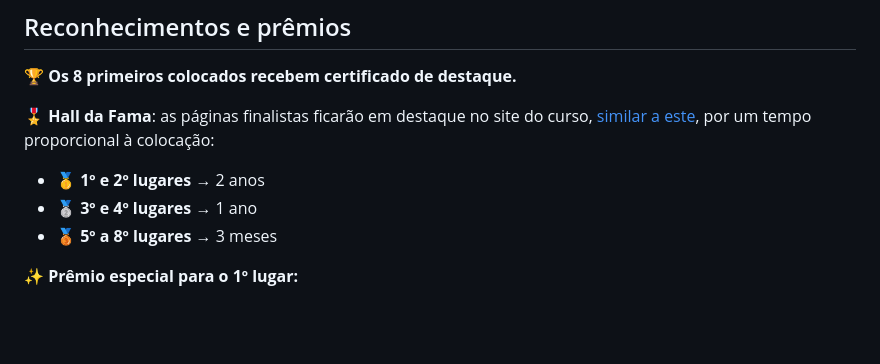
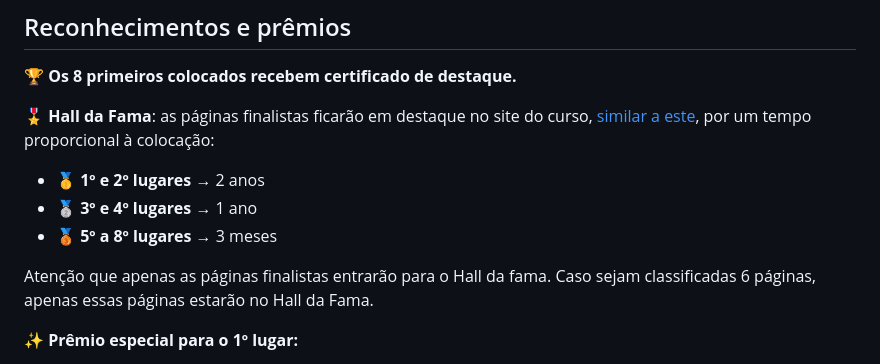
Before and after one commit to prof-hasan/expressodev-cefetmg-cv-viane-almeida, a Markdown page: README.md, the part around the change. Drawn GitHub-style; blank space fills up the shorter version.

```diff
--- a/README.md
+++ b/README.md
@@ -110,6 +110,7 @@ Para garantir um ambiente respeitoso e justo para todos os participantes, qualqu
 - 🥈 **3º e 4º lugares** → 1 ano
 - 🥉 **5º a 8º lugares** → 3 meses
 
+Atenção que apenas as páginas finalistas entrarão para o Hall da fama. Caso sejam classificadas 6 páginas, apenas essas páginas estarão no Hall da Fama.
 
 ✨ **Prêmio especial para o 1º lugar:**
 - **4 horas de mentoria individualizada** realizada pelo prof. Daniel Hasan em um dos seguintes temas:
```
